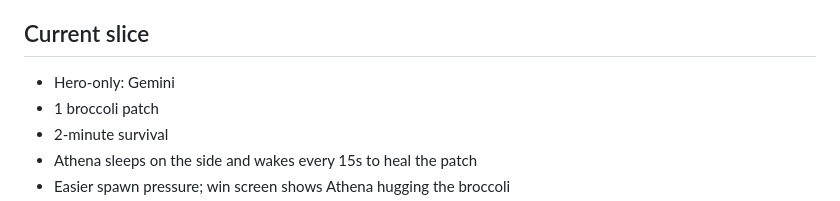
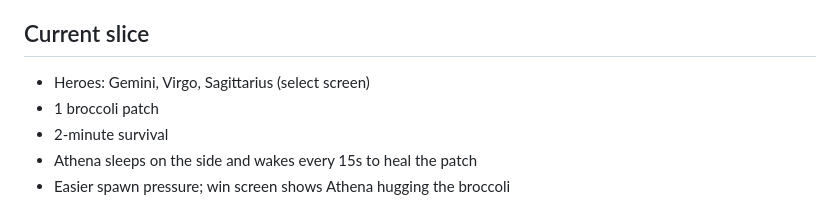
Before and after one commit to wshxzt/protect-broccoli, a Markdown page: README.md, the part around the change. Drawn GitHub-style.

```diff
--- a/README.md
+++ b/README.md
@@ -22,7 +22,7 @@ npm run dev
 
 ## Current slice
 
-- Hero-only: Gemini
+- Heroes: Gemini, Virgo, Sagittarius (select screen)
 - 1 broccoli patch
 - 2-minute survival
 - Athena sleeps on the side and wakes every 15s to heal the patch
```
Also changed, not shown: public/assets/sagittarius.png (added), public/assets/virgo.png (added), 6 other files.
